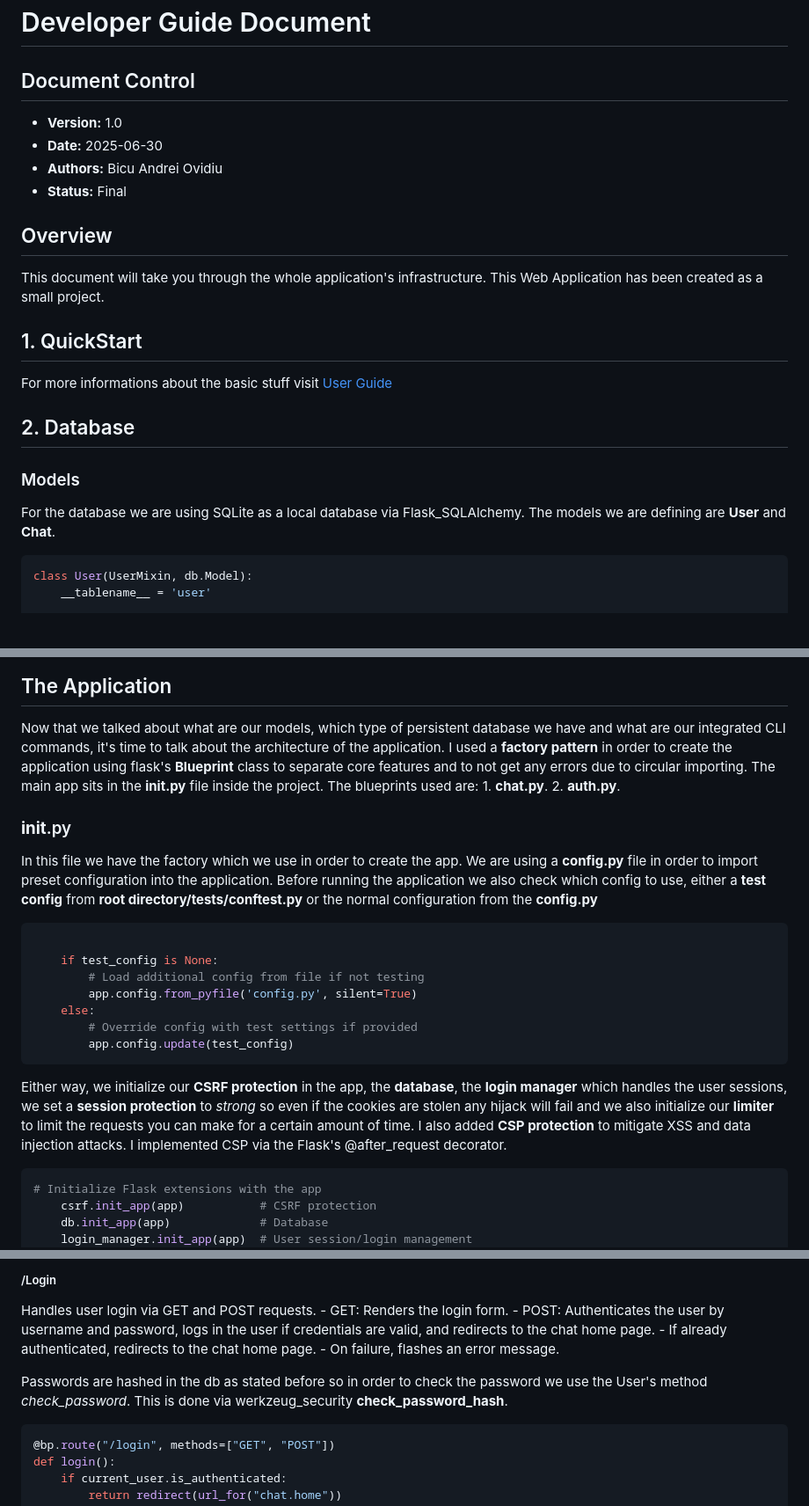
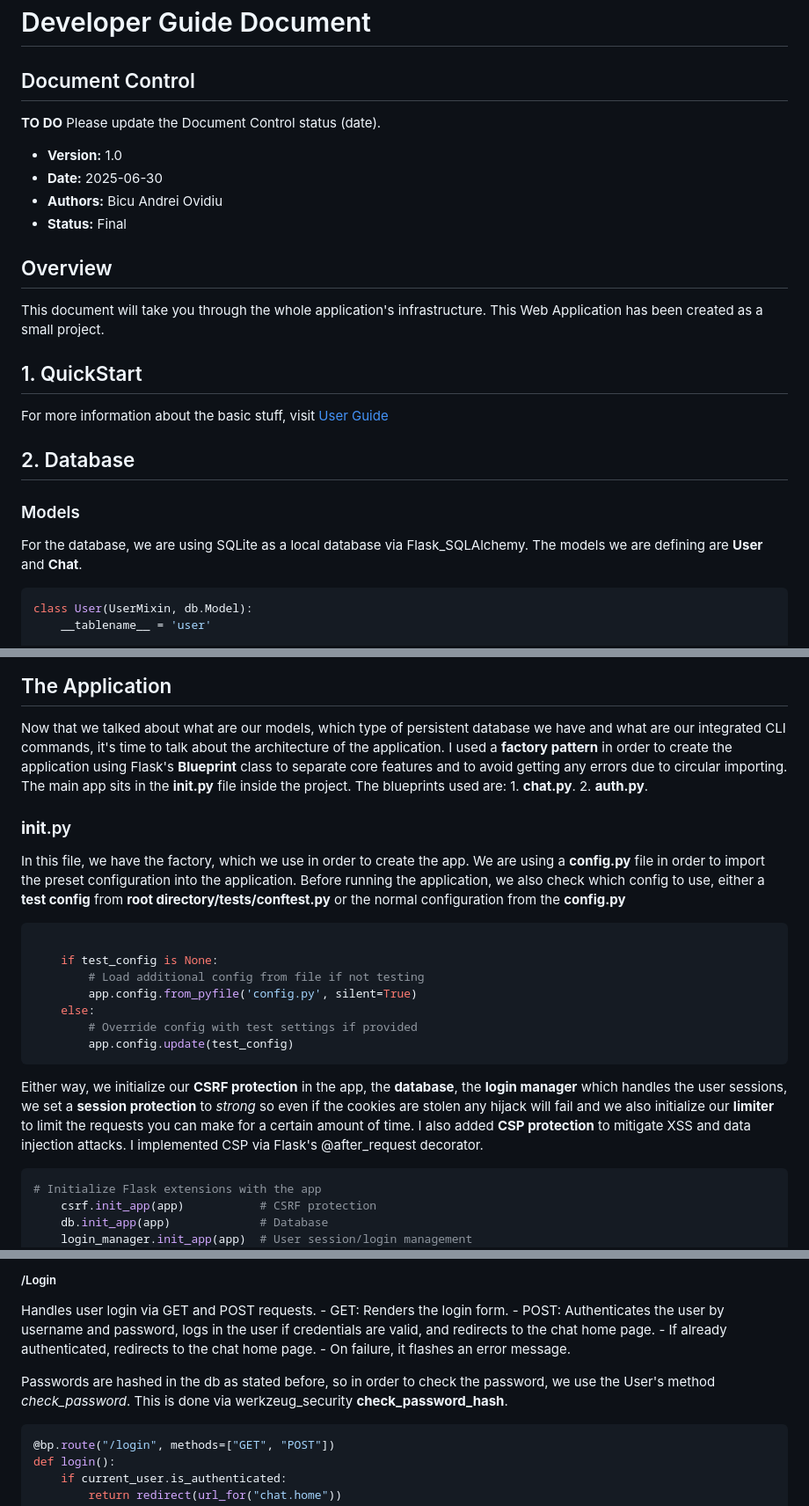
Before and after one commit to gapacurar/AIFacade, a Markdown page: docs/developer_guide.md, 3 parts joined by grey strips. Shown at 88% size. Rendered like a GitHub page; blank space fills up the shorter version.

````diff
--- a/docs/developer_guide.md
+++ b/docs/developer_guide.md
@@ -1,6 +1,8 @@
 # Developer Guide Document
 
 ## Document Control
+
+**TO DO** Please update the Document Control status (date).
 
 - **Version:** 1.0
 - **Date:** 2025-06-30
@@ -13,13 +15,13 @@ This document will take you through the whole application's infrastructure. This
 
 ## 1. QuickStart
 
-For more informations about the basic stuff visit [User Guide](user_guide.md)
+For more information about the basic stuff, visit [User Guide](user_guide.md)
 
 ## 2. Database
 
 ### Models
 
-For the database we are using SQLite as a local database via Flask_SQLAlchemy. The models we are defining are __User__ and __Chat__.
+For the database, we are using SQLite as a local database via Flask_SQLAlchemy. The models we are defining are __User__ and __Chat__.
 
 ```python
 class User(UserMixin, db.Model):
@@ -85,11 +87,11 @@ Your database has been created.
 ## The Application
 
 Now that we talked about what are our models, which type of persistent database we have and what are our integrated CLI commands, it's time to talk about the architecture of the application.
-I used a __factory pattern__ in order to create the application using flask's __Blueprint__ class to separate core features and to not get any errors due to circular importing. The main app sits in the __init.py__ file inside the project. The blueprints used are: 1. __chat.py__. 2. __auth.py__.
+I used a __factory pattern__ in order to create the application using Flask's __Blueprint__ class to separate core features and to avoid getting any errors due to circular importing. The main app sits in the __init.py__ file inside the project. The blueprints used are: 1. __chat.py__. 2. __auth.py__.
 
 ### __init__.py
 
-In this file we have the factory which we use in order to create the app. We are using a __config.py__ file in order to import preset configuration into the application. Before running the application we also check which config to use, either a __test config__ from __root directory/tests/conftest.py__ or the normal configuration from the __config.py__
+In this file, we have the factory, which we use in order to create the app. We are using a __config.py__ file in order to import the preset configuration into the application. Before running the application, we also check which config to use, either a __test config__ from __root directory/tests/conftest.py__ or the normal configuration from the __config.py__
 
 ```python
 
@@ -101,7 +103,7 @@ In this file we have the factory which we use in order to create the app. We are
         app.config.update(test_config)
 ```
 
-Either way, we initialize our __CSRF protection__ in the app, the __database__, the __login manager__ which handles the user sessions, we set a __session protection__ to *strong* so even if the cookies are stolen any hijack will fail and we also initialize our __limiter__ to limit the requests you can make for a certain amount of time. I also added __CSP protection__ to mitigate XSS and data injection attacks. I implemented CSP via the Flask's @after_request decorator.
+Either way, we initialize our __CSRF protection__ in the app, the __database__, the __login manager__ which handles the user sessions, we set a __session protection__ to *strong* so even if the cookies are stolen any hijack will fail and we also initialize our __limiter__ to limit the requests you can make for a certain amount of time. I also added __CSP protection__ to mitigate XSS and data injection attacks. I implemented CSP via Flask's @after_request decorator.
 
 ```python
 # Initialize Flask extensions with the app
@@ -234,9 +236,9 @@ Handles user login via GET and POST requests.
         - POST: Authenticates the user by username and password, logs in the user if credentials are valid,
           and redirects to the chat home page.
         - If already authenticated, redirects to the chat home page.
-        - On failure, flashes an error message.
+        - On failure, it flashes an error message.
 
-Passwords are hashed in the db as stated before so in order to check the password we use the User's method *check_password*. This is done via werkzeug_security __check_password_hash__.
+Passwords are hashed in the db as stated before, so in order to check the password, we use the User's method *check_password*. This is done via werkzeug_security __check_password_hash__.
 
 ```python
 @bp.route("/login", methods=["GET", "POST"])
````
Also changed, not shown: other parts of docs/developer_guide.md (+18 -18 lines).
